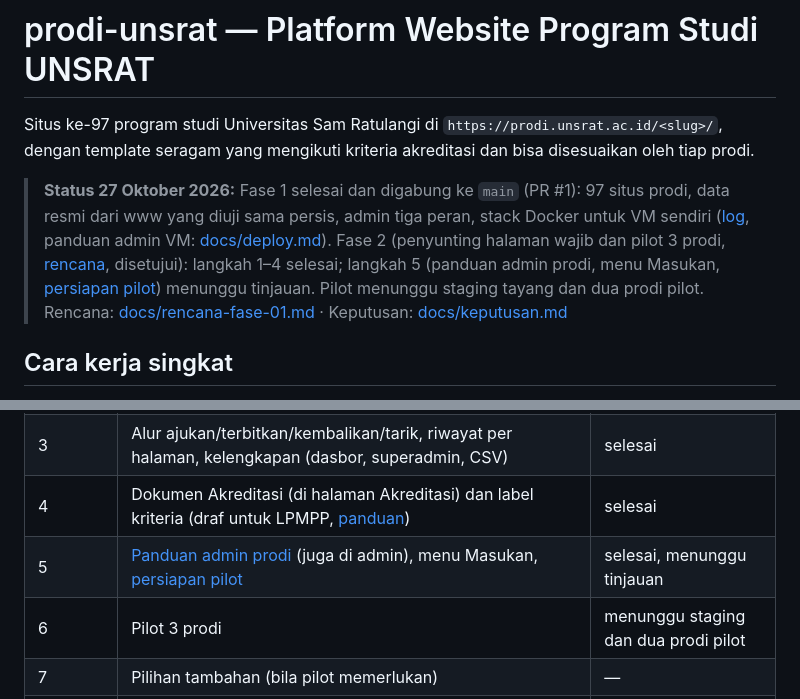
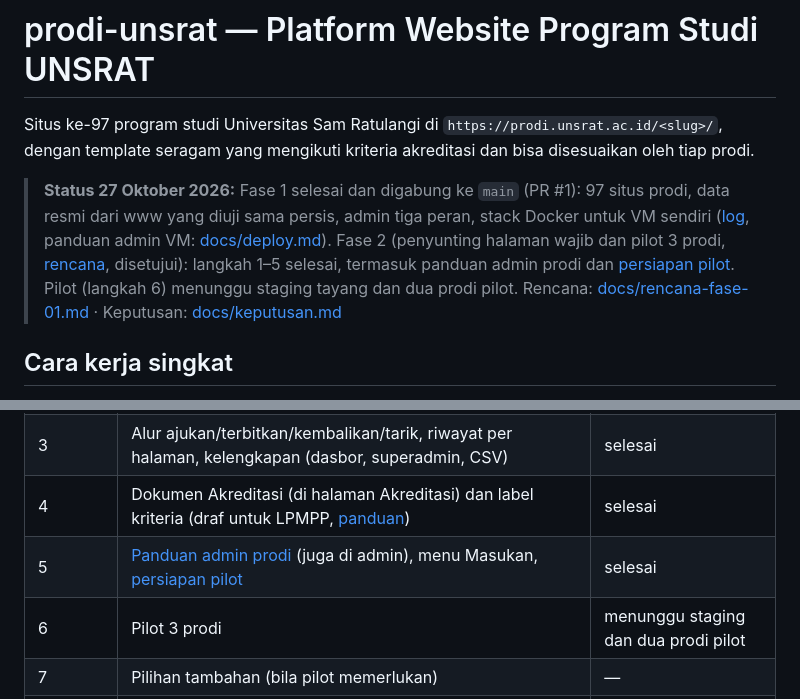
Before and after one commit to supera1/prodi-unsrat, a Markdown page: README.md, 2 parts joined by grey strips. Drawn GitHub-style.

Commit message:
docs: K-P30 disetujui; langkah 5 selesai; staging pilot perlu versi yang memuat Fase 2
Co-Authored-By: Claude Opus 5.5 <noreply@anthropic.com>

```diff
--- a/README.md
+++ b/README.md
@@ -6,8 +6,8 @@ yang mengikuti kriteria akreditasi dan bisa disesuaikan oleh tiap prodi.
 > **Status 27 Oktober 2026:** Fase 1 selesai dan digabung ke `main` (PR #1): 97 situs prodi, data resmi dari www yang
 > diuji sama persis, admin tiga peran, stack Docker untuk VM sendiri ([log](docs/log/fase-01.md), panduan admin VM:
 > [docs/deploy.md](docs/deploy.md)). Fase 2 (penyunting halaman wajib dan pilot 3 prodi,
-> [rencana](docs/rencana-fase-02.md), disetujui): langkah 1–4 selesai; langkah 5 (panduan admin prodi, menu Masukan,
-> [persiapan pilot](docs/pilot-fase-02.md)) menunggu tinjauan. Pilot menunggu staging tayang dan dua prodi pilot.
+> [rencana](docs/rencana-fase-02.md), disetujui): langkah 1–5 selesai, termasuk panduan admin prodi dan
+> [persiapan pilot](docs/pilot-fase-02.md). Pilot (langkah 6) menunggu staging tayang dan dua prodi pilot.
 > Rencana: [docs/rencana-fase-01.md](docs/rencana-fase-01.md) · Keputusan: [docs/keputusan.md](docs/keputusan.md)
 
 ## Cara kerja singkat
@@ -79,7 +79,7 @@ Stack Docker lengkap di komputer sendiri: [docs/deploy.md §13](docs/deploy.md#1
 | 2 | Penyunting di admin: formulir dari templat, unggah PDF/foto, draf, pratinjau | selesai |
 | 3 | Alur ajukan/terbitkan/kembalikan/tarik, riwayat per halaman, kelengkapan (dasbor, superadmin, CSV) | selesai |
 | 4 | Dokumen Akreditasi (di halaman Akreditasi) dan label kriteria (draf untuk LPMPP, [panduan](docs/kriteria-akreditasi.md)) | selesai |
-| 5 | [Panduan admin prodi](docs/panduan-admin-prodi.md) (juga di admin), menu Masukan, [persiapan pilot](docs/pilot-fase-02.md) | selesai, menunggu tinjauan |
+| 5 | [Panduan admin prodi](docs/panduan-admin-prodi.md) (juga di admin), menu Masukan, [persiapan pilot](docs/pilot-fase-02.md) | selesai |
 | 6 | Pilot 3 prodi | menunggu staging dan dua prodi pilot |
 | 7 | Pilihan tambahan (bila pilot memerlukan) | — |
 | 8 | Uji menyeluruh + log fase | — |
```
Also changed, not shown: docs/keputusan.md (+1 -1 lines), docs/pilot-fase-02.md (+3 -0 lines).
